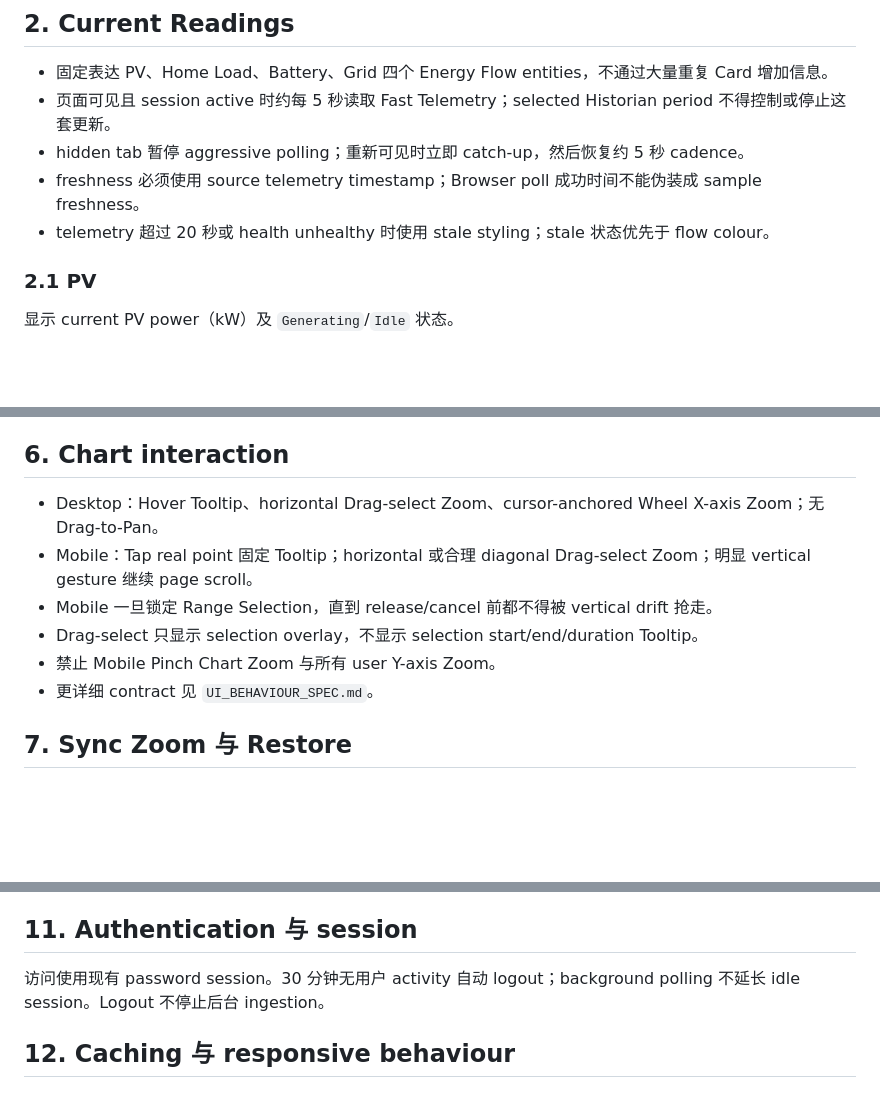
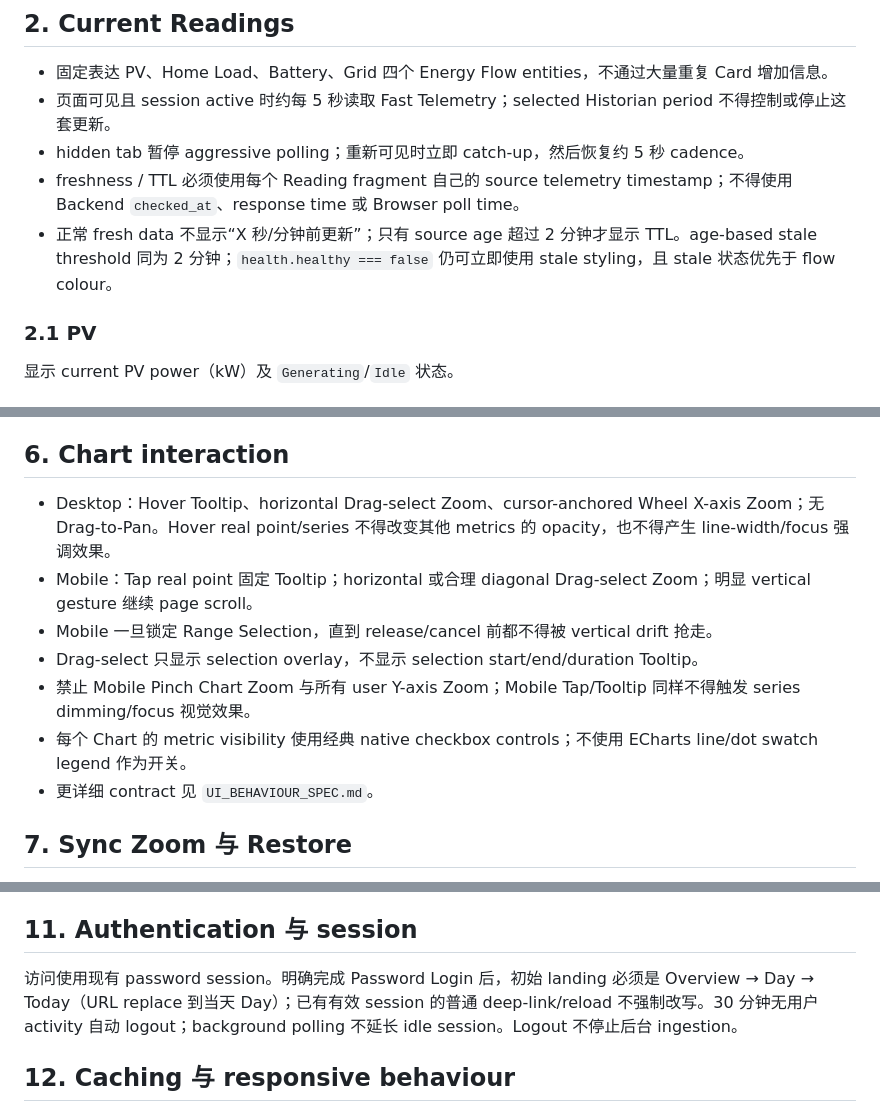
Before and after one commit to captainboris/home-energy-scada, a Markdown page: docs/PRODUCT_SPEC.md, 3 parts joined by grey strips. Drawn GitHub-style; blank space fills up the shorter version.

Commit message:
docs: record login freshness and chart visual contracts

```diff
--- a/docs/PRODUCT_SPEC.md
+++ b/docs/PRODUCT_SPEC.md
@@ -14,8 +14,8 @@ Overview 使用 React + TypeScript + Apache ECharts，提供四实体 Current Re
 - 固定表达 PV、Home Load、Battery、Grid 四个 Energy Flow entities，不通过大量重复 Card 增加信息。
 - 页面可见且 session active 时约每 5 秒读取 Fast Telemetry；selected Historian period 不得控制或停止这套更新。
 - hidden tab 暂停 aggressive polling；重新可见时立即 catch-up，然后恢复约 5 秒 cadence。
-- freshness 必须使用 source telemetry timestamp；Browser poll 成功时间不能伪装成 sample freshness。
-- telemetry 超过 20 秒或 health unhealthy 时使用 stale styling；stale 状态优先于 flow colour。
+- freshness / TTL 必须使用每个 Reading fragment 自己的 source telemetry timestamp；不得使用 Backend `checked_at`、response time 或 Browser poll time。
+- 正常 fresh data 不显示“X 秒/分钟前更新”；只有 source age 超过 2 分钟才显示 TTL。age-based stale threshold 同为 2 分钟；`health.healthy === false` 仍可立即使用 stale styling，且 stale 状态优先于 flow colour。
 
 ### 2.1 PV
 
@@ -65,11 +65,12 @@ Current Readings 永远消费 `/api/history/live` 返回的 `latest`。只有 se
 
 ## 6. Chart interaction
 
-- Desktop：Hover Tooltip、horizontal Drag-select Zoom、cursor-anchored Wheel X-axis Zoom；无 Drag-to-Pan。
+- Desktop：Hover Tooltip、horizontal Drag-select Zoom、cursor-anchored Wheel X-axis Zoom；无 Drag-to-Pan。Hover real point/series 不得改变其他 metrics 的 opacity，也不得产生 line-width/focus 强调效果。
 - Mobile：Tap real point 固定 Tooltip；horizontal 或合理 diagonal Drag-select Zoom；明显 vertical gesture 继续 page scroll。
 - Mobile 一旦锁定 Range Selection，直到 release/cancel 前都不得被 vertical drift 抢走。
 - Drag-select 只显示 selection overlay，不显示 selection start/end/duration Tooltip。
-- 禁止 Mobile Pinch Chart Zoom 与所有 user Y-axis Zoom。
+- 禁止 Mobile Pinch Chart Zoom 与所有 user Y-axis Zoom；Mobile Tap/Tooltip 同样不得触发 series dimming/focus 视觉效果。
+- 每个 Chart 的 metric visibility 使用经典 native checkbox controls；不使用 ECharts line/dot swatch legend 作为开关。
 - 更详细 contract 见 `UI_BEHAVIOUR_SPEC.md`。
 
 ## 7. Sync Zoom 与 Restore
@@ -95,7 +96,7 @@ Energy Peaks 包含 PV、Home Load、Grid Import、Grid Export，scope 为 selec
 
 ## 11. Authentication 与 session
 
-访问使用现有 password session。30 分钟无用户 activity 自动 logout；background polling 不延长 idle session。Logout 不停止后台 ingestion。
+访问使用现有 password session。明确完成 Password Login 后，初始 landing 必须是 Overview → Day → Today（URL replace 到当天 Day）；已有有效 session 的普通 deep-link/reload 不强制改写。30 分钟无用户 activity 自动 logout；background polling 不延长 idle session。Logout 不停止后台 ingestion。
 
 ## 12. Caching 与 responsive behaviour
 
```
